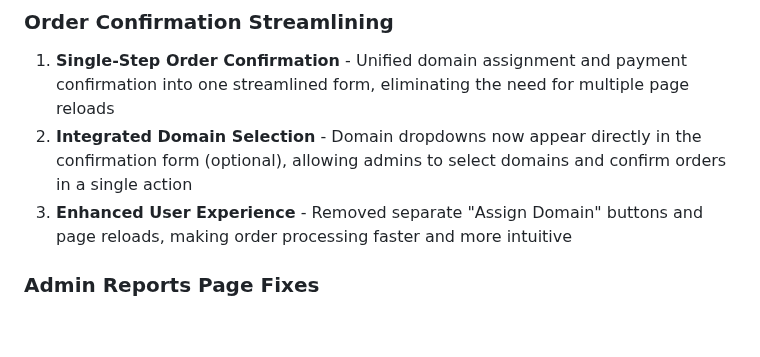
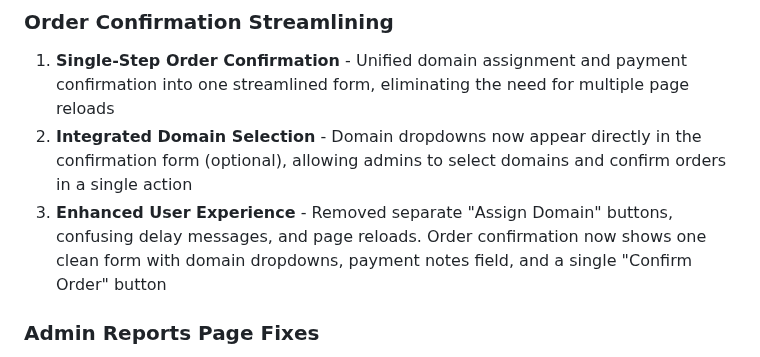
Before and after one commit to LordMirex/WebDaddy, a Markdown page: replit.md, the part around the change. Rendered like a GitHub page; blank space fills up the shorter version.

Commit message:
Streamline order confirmation and fix admin reports
Update replit.md to reflect changes in order confirmation flow, including integrated domain selection and removal of confusing delay messages. Fixes total discount calculation in admin reports by updating SQL query.

Replit-Commit-Author: Agent
Replit-Commit-Session-Id: cd1c6263-3f24-4bbc-969b-dde8f4fedf04
Replit-Commit-Checkpoint-Type: full_checkpoint
Replit-Commit-Event-Id: 1a880126-75e4-46f9-ad81-64cc9c708a34
Replit-Commit-Screenshot-Url: https://storage.googleapis.com/screenshot-production-us-central1/1b44d17a-11bf-40c7-9a73-4fc7002f9952/cd1c6263-3f24-4bbc-969b-dde8f4fedf04/f2VgPZp

```diff
--- a/replit.md
+++ b/replit.md
@@ -7,7 +7,7 @@ WebDaddy Empire is an affiliate marketing platform designed for selling website
 ### Order Confirmation Streamlining
 1. **Single-Step Order Confirmation** - Unified domain assignment and payment confirmation into one streamlined form, eliminating the need for multiple page reloads
 2. **Integrated Domain Selection** - Domain dropdowns now appear directly in the confirmation form (optional), allowing admins to select domains and confirm orders in a single action
-3. **Enhanced User Experience** - Removed separate "Assign Domain" buttons and page reloads, making order processing faster and more intuitive
+3. **Enhanced User Experience** - Removed separate "Assign Domain" buttons, confusing delay messages, and page reloads. Order confirmation now shows one clean form with domain dropdowns, payment notes field, and a single "Confirm Order" button
 
 ### Admin Reports Page Fixes
 1. **Total Discount Calculation** - Fixed hardcoded ₦0.00 value by implementing proper SQL query to sum discount_amount from sales table, now accurately showing total discounts given to customers via affiliate codes
```
